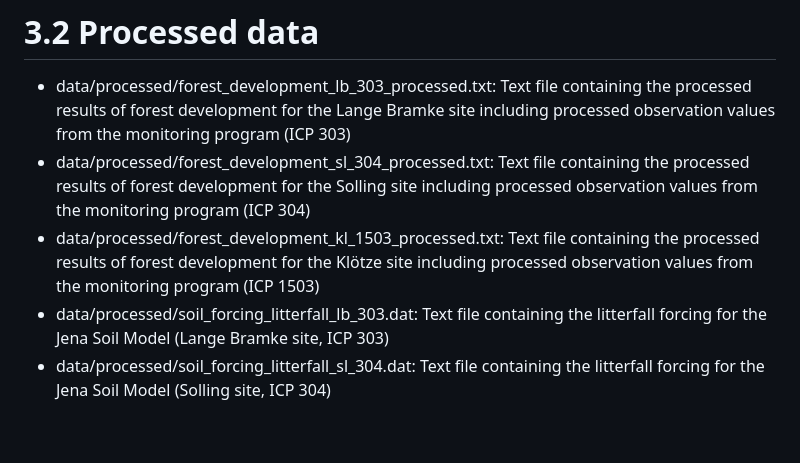
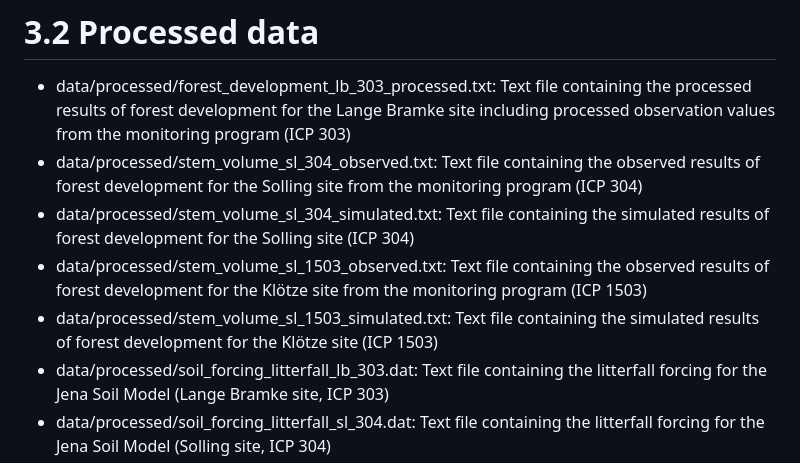
Before and after one commit to Felix738/FORest-Soil-Model-FOR-SM, a Markdown page: README.md, the part around the change. Rendered like a GitHub page; blank space fills up the shorter version.

```diff
--- a/README.md
+++ b/README.md
@@ -27,8 +27,10 @@ This dataset contains the model source code of the LWF-BROOK90 model which was u
 
 # 3.2 Processed data
 - data/processed/forest_development_lb_303_processed.txt: Text file containing the processed results of forest development for the Lange Bramke site including processed observation values from the monitoring program (ICP 303)
-- data/processed/forest_development_sl_304_processed.txt: Text file containing the processed results of forest development for the Solling site including processed observation values from the monitoring program (ICP 304)
-- data/processed/forest_development_kl_1503_processed.txt: Text file containing the processed results of forest development for the Klötze site including processed observation values from the monitoring program (ICP 1503)
+- data/processed/stem_volume_sl_304_observed.txt: Text file containing the observed results of forest development for the Solling site from the monitoring program (ICP 304)
+- data/processed/stem_volume_sl_304_simulated.txt: Text file containing the simulated results of forest development for the Solling site (ICP 304)
+- data/processed/stem_volume_sl_1503_observed.txt: Text file containing the observed results of forest development for the Klötze site from the monitoring program (ICP 1503)
+- data/processed/stem_volume_sl_1503_simulated.txt: Text file containing the simulated results of forest development for the Klötze site (ICP 1503)
 - data/processed/soil_forcing_litterfall_lb_303.dat: Text file containing the litterfall forcing for the Jena Soil Model (Lange Bramke site, ICP 303)
 - data/processed/soil_forcing_litterfall_sl_304.dat: Text file containing the litterfall forcing for the Jena Soil Model (Solling site, ICP 304)
 - data/processed/soil_forcing_litterfall_kl_1503.dat: Text file containing the litterfall forcing for the Jena Soil Model (Klötze site, ICP 1503)
```
